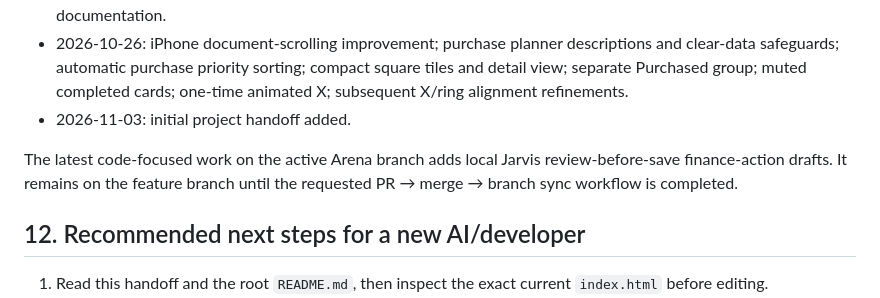
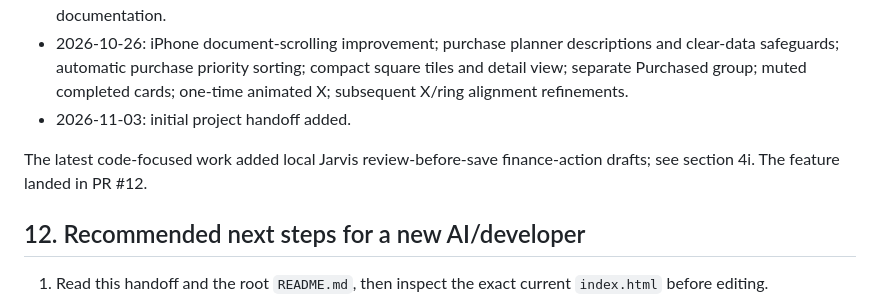
Before and after one commit to CorbinPlayz/personal-finance, a Markdown page: PROJECT-HANDOFF.md, the part around the change. Drawn GitHub-style.

Commit message:
Clarify Jarvis handoff status
Co-authored-by: arena-agent <297053741+arena-agent@users.noreply.github.com>

```diff
--- a/PROJECT-HANDOFF.md
+++ b/PROJECT-HANDOFF.md
@@ -326,7 +326,7 @@ The most relevant code-history milestones on `main` include:
 - 2026-10-26: iPhone document-scrolling improvement; purchase planner descriptions and clear-data safeguards; automatic purchase priority sorting; compact square tiles and detail view; separate Purchased group; muted completed cards; one-time animated X; subsequent X/ring alignment refinements.
 - 2026-11-03: initial project handoff added.
 
-The latest code-focused work on the active Arena branch adds local Jarvis review-before-save finance-action drafts. It remains on the feature branch until the requested PR → merge → branch sync workflow is completed.
+The latest code-focused work added local Jarvis review-before-save finance-action drafts; see section 4i. The feature landed in PR #12.
 
 ## 12. Recommended next steps for a new AI/developer
 
```
